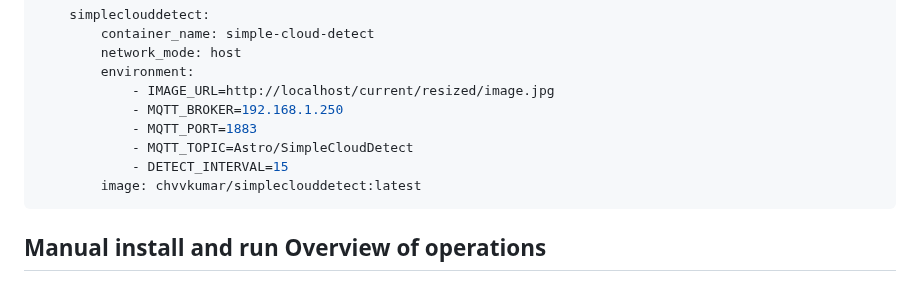
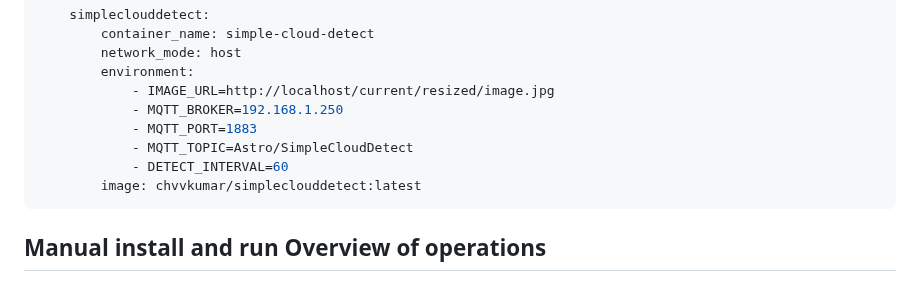
Before and after one commit to chvvkumar/simpleCloudDetect, a Markdown page: readme.md, the part around the change. GitHub-like rendering.

Commit message:
Fix typo

````diff
--- a/readme.md
+++ b/readme.md
@@ -51,7 +51,7 @@ docker compose:
             - MQTT_BROKER=192.168.1.250
             - MQTT_PORT=1883
             - MQTT_TOPIC=Astro/SimpleCloudDetect
-            - DETECT_INTERVAL=15
+            - DETECT_INTERVAL=60
         image: chvvkumar/simpleclouddetect:latest
 ```
 ## Manual install and run Overview of operations
````
